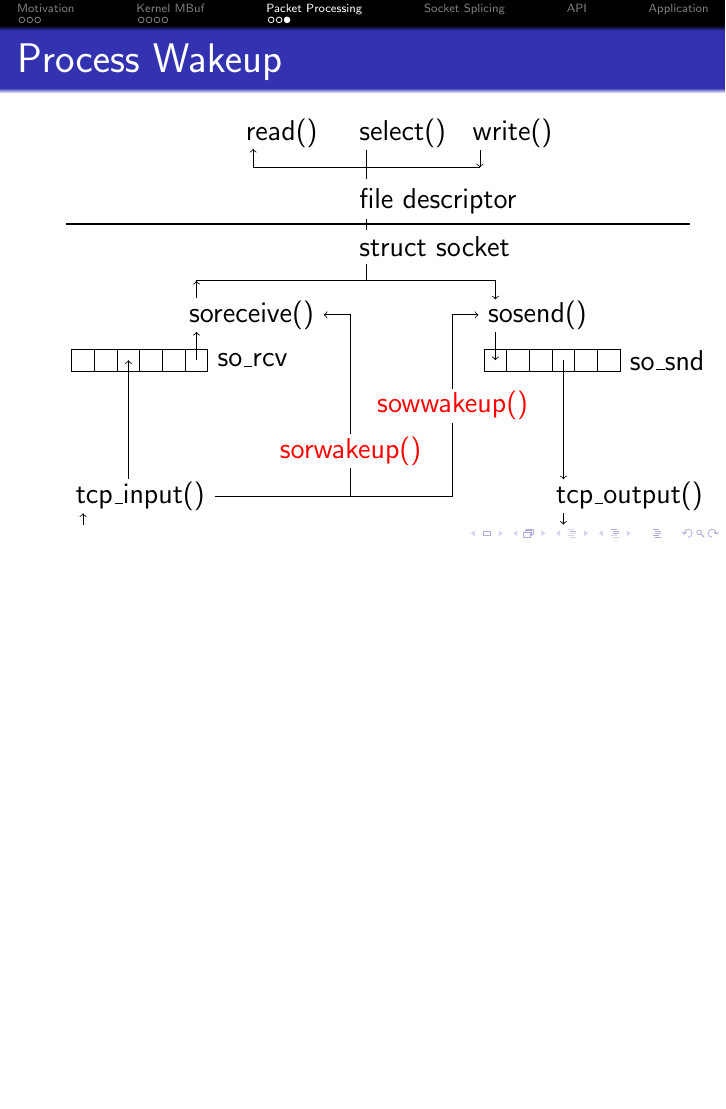
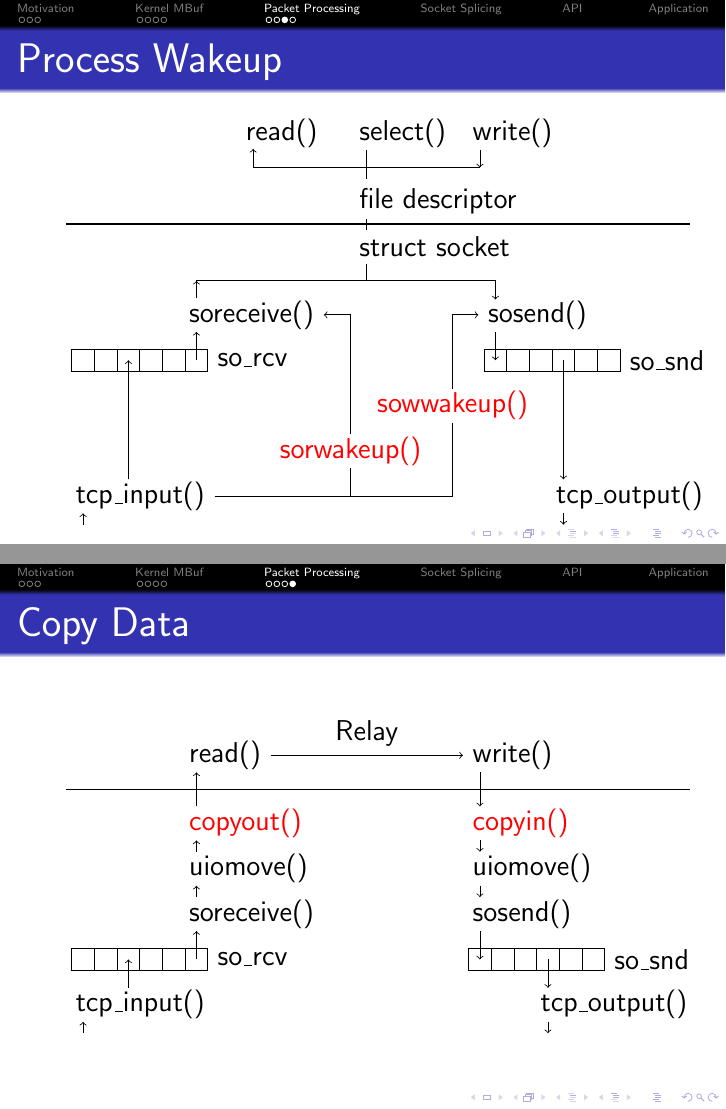
Before and after one commit to bluhm/talk-sosplice, LaTeX slides (sosplice-slides.tex): page 12 of 13 before the commit and pages 12 and 13 of 14 after it, the two joined at a grey line, the shorter picture padded with empty space. Compiled offline with pdfLaTeX.

Commit message:
add copy data slide

```diff
--- a/sosplice-slides.tex
+++ b/sosplice-slides.tex
@@ -369,6 +369,46 @@
 \end{tikzpicture}
 \end{frame}
 
+\begin{frame}{Copy Data}
+\begin{tikzpicture}
+\draw (0,0)
+    node (ti) [right] {tcp\_input()} ++(.1,.6)
+    rectangle ++(.4,.4) rectangle ++(.4,-.4)
+    rectangle ++(.4,.4) rectangle ++(.4,-.4)
+    rectangle ++(.4,.4) rectangle ++(.4,-.4) ++(0,.2)
+    node (rb) [right] {so\_rcv} ++(-.5,.8)
+    node (sr) [right] {soreceive()} ++(0,.8)
+    node (ur) [right] {uiomove()} ++(0,.8)
+    node (co) [right,red] {copyout()} ++(0,1.2)
+    node (rd) [right] {read()} ++(5,0)
+    node (wr) [right] {write()} ++(0,-1.2)
+    node (ci) [right,red] {copyin()} ++(0,-.8)
+    node (us) [right] {uiomove()} ++(0,-.8)
+    node (ss) [right] {sosend()} ++(.1,-.6)
+    rectangle ++(.4,-.4) rectangle ++(.4,.4)
+    rectangle ++(.4,-.4) rectangle ++(.4,.4)
+    rectangle ++(.4,-.4) rectangle ++(.4,.4) ++(0,-.2)
+    node (sb) [right] {so\_snd} ++(-1.3,-.8)
+    node (to) [right] {tcp\_output()};
+\draw[->] (node cs:name=ti,anchor=west) ++(.3,-.5) -- ++(0,.2);
+\draw[->] (node cs:name=ti,anchor=west) ++(1.1,.3) -- ++(0,.5);
+\draw[->] (node cs:name=rb,anchor=west) ++(-.2,0) -- ++(0,.5);
+\draw[->] (node cs:name=sr,anchor=west) ++(.3,.3) -- ++(0,.2);
+\draw[->] (node cs:name=ur,anchor=west) ++(.3,.3) -- ++(0,.2);
+\draw[->] (node cs:name=co,anchor=west) ++(.3,.3) -- ++(0,.6);
+\draw[->] (node cs:name=rd,anchor=east) -- node [above] {Relay}
+    (node cs:name=wr,anchor=west);
+\draw[->] (node cs:name=wr,anchor=west) ++(.3,-.3) -- ++(0,-.6);
+\draw[->] (node cs:name=ci,anchor=west) ++(.3,-.3) -- ++(0,-.2);
+\draw[->] (node cs:name=us,anchor=west) ++(.3,-.3) -- ++(0,-.2);
+\draw[->] (node cs:name=ss,anchor=west) ++(.3,-.3) -- ++(0,-.5);
+\draw[->] (node cs:name=sb,anchor=west) ++(-1,0) -- ++(0,-.5);
+\draw[->] (node cs:name=to,anchor=west) ++(.3,-.3) -- ++(0,-.2);
+\path (node cs:name=rd,anchor=west) ++(0,-.6) node (cs) {};
+\draw[thick] (cs -| 0,0) node (context) {} -- +(11,0);
+\end{tikzpicture}
+\end{frame}
+
 \section{Socket Splicing}
 
 \section{API}
```
